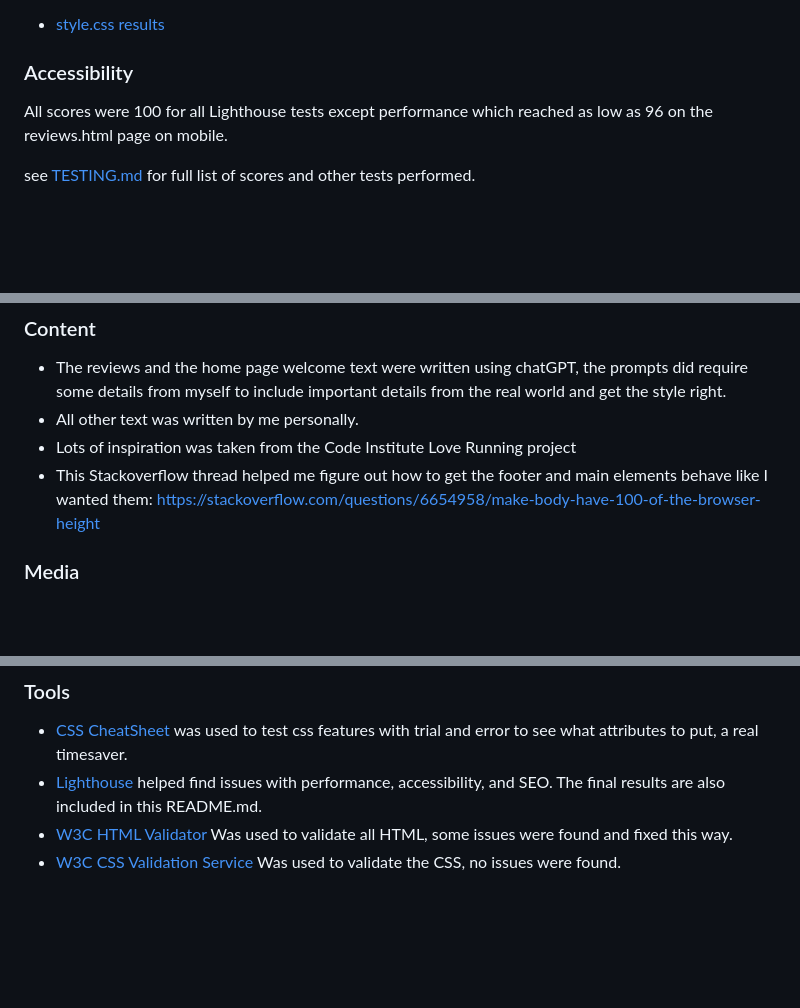
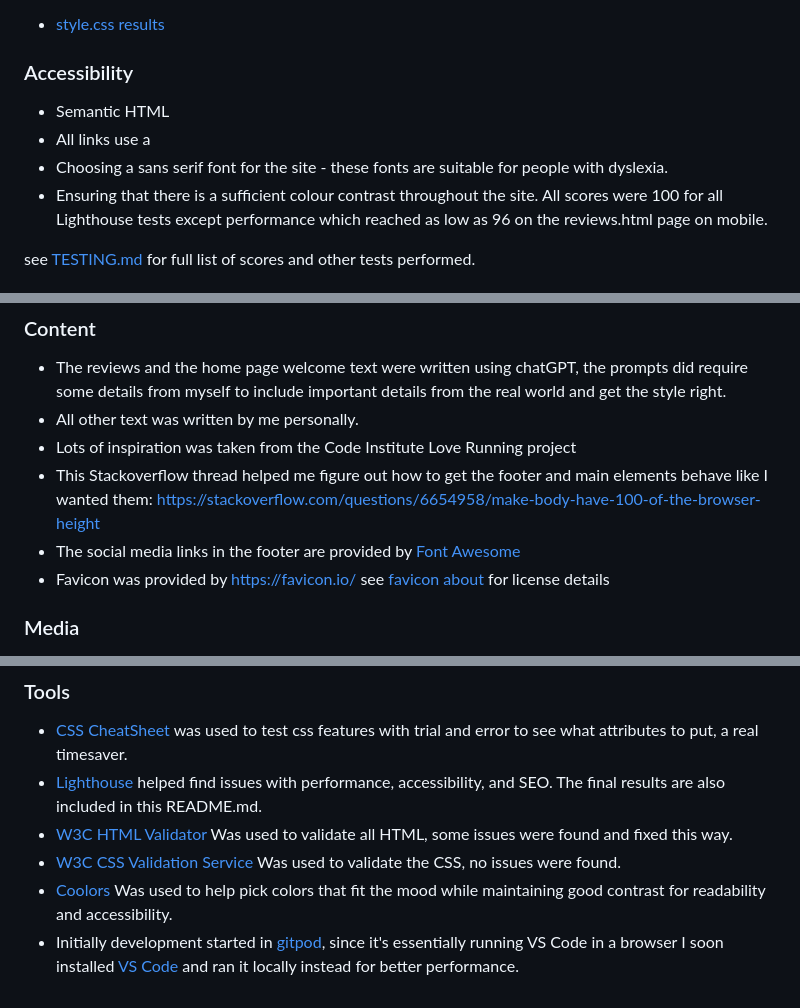
Before and after one commit to KRnils/Coffee-site, a Markdown page: README.md, 3 parts joined by grey strips. GitHub-like rendering; blank space fills up the shorter version.

```diff
--- a/README.md
+++ b/README.md
@@ -70,6 +99,10 @@ __All CSS has been testeed with W3C validator (Jigsaw) and show no errors or war
 
 ### Accessibility
 
+* Semantic HTML
+* All links use a
+* Choosing a sans serif font for the site - these fonts are suitable for people with dyslexia.
+* Ensuring that there is a sufficient colour contrast throughout the site.
 All scores were 100 for all Lighthouse tests except performance which reached as low as 96 on the reviews.html page on mobile.
 
 see [TESTING.md](TESTING.md) for full list of scores and other tests performed.
@@ -98,6 +131,8 @@ The live link can be found here - https://krnils.github.io/Coffee-site/
 - All other text was written by me personally.
 - Lots of inspiration was taken from the Code Institute Love Running project
 - This Stackoverflow thread helped me figure out how to get the footer and main elements behave like I wanted them: https://stackoverflow.com/questions/6654958/make-body-have-100-of-the-browser-height
+- The social media links in the footer are provided by [Font Awesome](https://fontawesome.com/)
+- Favicon was provided by https://favicon.io/ see [favicon about](assets/favicon/about.txt) for license details
 
 ### Media
 - https://playgroundai.com/ was used to create the images for the reviews, they are all inspired by the real locations but I did not have time to go take pictures.
@@ -110,3 +145,5 @@ The live link can be found here - https://krnils.github.io/Coffee-site/
 - [Lighthouse](https://chromewebstore.google.com/detail/lighthouse/blipmdconlkpinefehnmjammfjpmpbjk?pli=1) helped find issues with performance, accessibility, and SEO. The final results are also included in this README.md.
 - [W3C HTML Validator](https://validator.w3.org/) Was used to validate all HTML, some issues were found and fixed this way.
 - [W3C CSS Validation Service](https://jigsaw.w3.org/css-validator/) Was used to validate the CSS, no issues were found.
+- [Coolors](https://coolors.co/) Was used to help pick colors that fit the mood while maintaining good contrast for readability and accessibility.
+- Initially development started in [gitpod](https://gitpod.io/), since it's essentially running VS Code in a browser I soon installed [VS Code](https://code.visualstudio.com/) and ran it locally instead for better performance.
```
Also changed, not shown: other parts of README.md (+39 -10 lines), assets/readme/contact-demo.jpg (added), assets/readme/thank-you-demo.jpg (added), assets/readme/thank-you-lighthouse.jpg (deleted).
